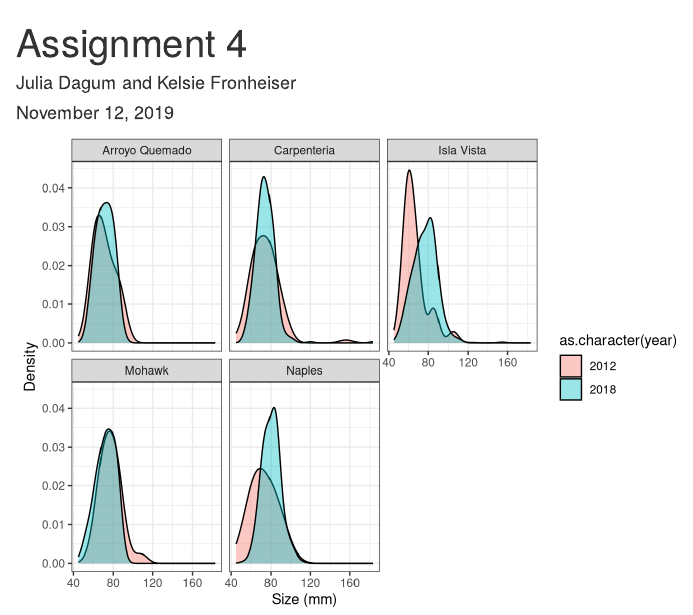
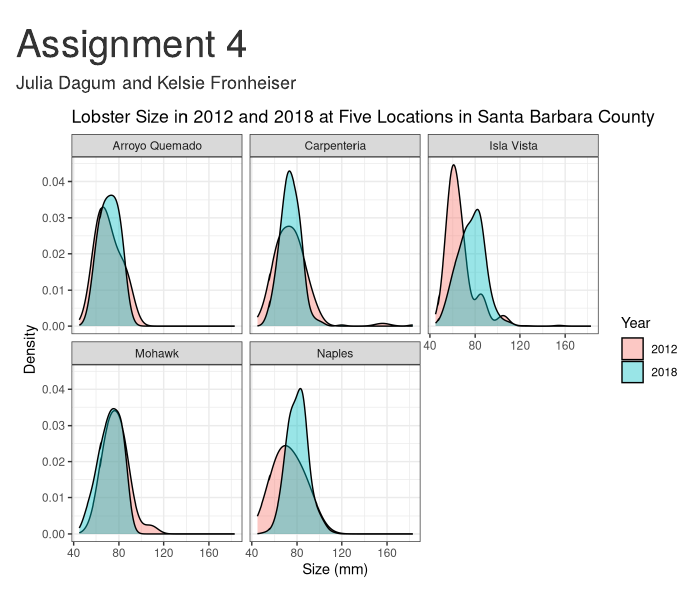
Before and after one commit to kfronh1/Assignment_4_Julia_Kelsie, an R Markdown document (a4_markdown.Rmd): the page in a window 1100 px wide, from its top. Rendered offline with R 4.5, knitr and Pandoc, with nearby package versions; column names are cleaned by a stand-in for the janitor package.

Commit message:
Added titles for graph and legend in graph 2

```diff
--- a/a4_markdown.Rmd
+++ b/a4_markdown.Rmd
@@ -1,7 +1,6 @@
 ---
 title: "Assignment 4"
 author: "Julia Dagum and Kelsie Fronheiser"
-date: "November 12, 2019"
 output: html_document
 ---
 
@@ -80,7 +79,10 @@ density <- ggplot(data = lobster_size, aes(x = size_mm, group = as.character(yea
     facet_wrap(~site_name) +
   theme_bw() +
   labs(x = "Size (mm)",
-       y = "Density")
+       y = "Density",
+       fill = "Year",
+       title = "Lobster Size in 2012 and 2018 at Five Locations in Santa Barbara County")
+
 
   # theme(axis.text.y = element_blank(),
   #       axis.ticks.y = element_blank())
```
Also changed, not shown: a4_markdown.html, 1 other file.
